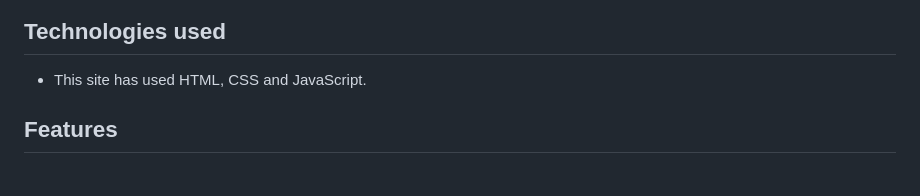
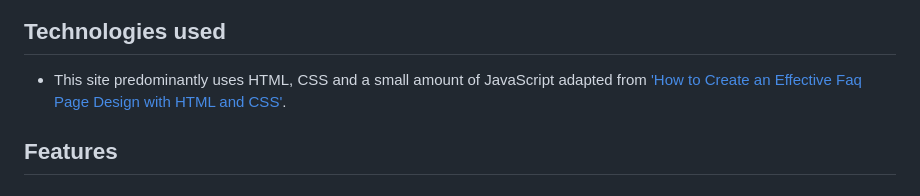
Before and after one commit to jdohertydev/turia-park-run, a Markdown page: README.md, the part around the change. Rendered like a GitHub page.

Commit message:
Update Technologies used section to reference javascript source

```diff
--- a/README.md
+++ b/README.md
@@ -16,7 +16,7 @@ The purpose of this website is to inform potential runners of the event e.g. dat
 
 ## Technologies used
 
-* This site has used HTML, CSS and JavaScript.
+* This site predominantly uses HTML, CSS and a small amount of JavaScript adapted from ['How to Create an Effective Faq Page Design with HTML and CSS'](https://www.youtube.com/watch?v=6U-8kIx2oMk).
 
 ## Features
 
```
